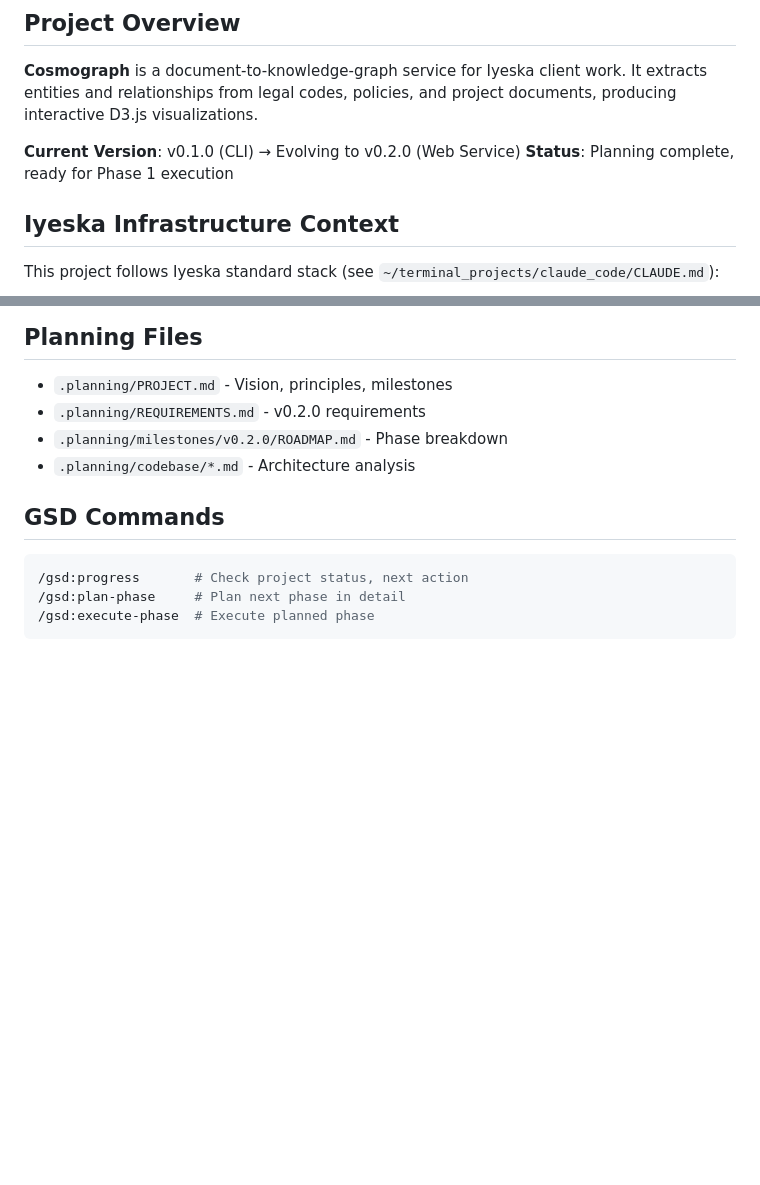
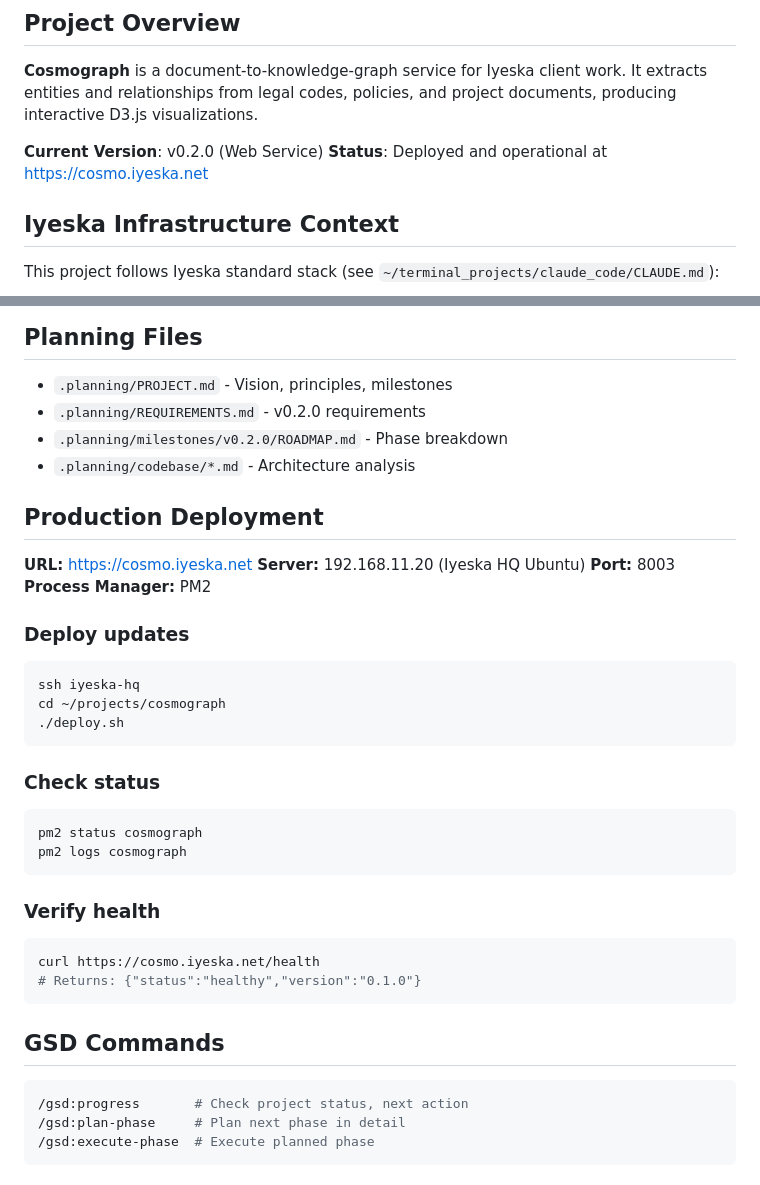
Before and after one commit to guthdx/cosmograph, a Markdown page: CLAUDE.md, 2 parts joined by grey strips. Drawn GitHub-style; blank space fills up the shorter version.

Commit message:
docs(07-03): update documentation with deployment info
- Update CLAUDE.md: v0.2.0 status, production deployment section
- Update ROADMAP.md: Phase 7 marked complete, v0.2.0 milestone achieved
- Production URL: https://cosmo.iyeska.net

````diff
--- a/CLAUDE.md
+++ b/CLAUDE.md
@@ -6,8 +6,8 @@ This file provides guidance to Claude Code when working with this repository.
 
 **Cosmograph** is a document-to-knowledge-graph service for Iyeska client work. It extracts entities and relationships from legal codes, policies, and project documents, producing interactive D3.js visualizations.
 
-**Current Version**: v0.1.0 (CLI) → Evolving to v0.2.0 (Web Service)
-**Status**: Planning complete, ready for Phase 1 execution
+**Current Version**: v0.2.0 (Web Service)
+**Status**: Deployed and operational at https://cosmo.iyeska.net
 
 ## Iyeska Infrastructure Context
 
@@ -200,6 +200,32 @@ pytest --cov=src/cosmograph --cov-report=html
 - `.planning/milestones/v0.2.0/ROADMAP.md` - Phase breakdown
 - `.planning/codebase/*.md` - Architecture analysis
 
+## Production Deployment
+
+**URL:** https://cosmo.iyeska.net
+**Server:** 192.168.11.20 (Iyeska HQ Ubuntu)
+**Port:** 8003
+**Process Manager:** PM2
+
+### Deploy updates
+```bash
+ssh iyeska-hq
+cd ~/projects/cosmograph
+./deploy.sh
+```
+
+### Check status
+```bash
+pm2 status cosmograph
+pm2 logs cosmograph
+```
+
+### Verify health
+```bash
+curl https://cosmo.iyeska.net/health
+# Returns: {"status":"healthy","version":"0.1.0"}
+```
+
 ## GSD Commands
 
 ```bash
````
Also changed, not shown: 1 other file.
